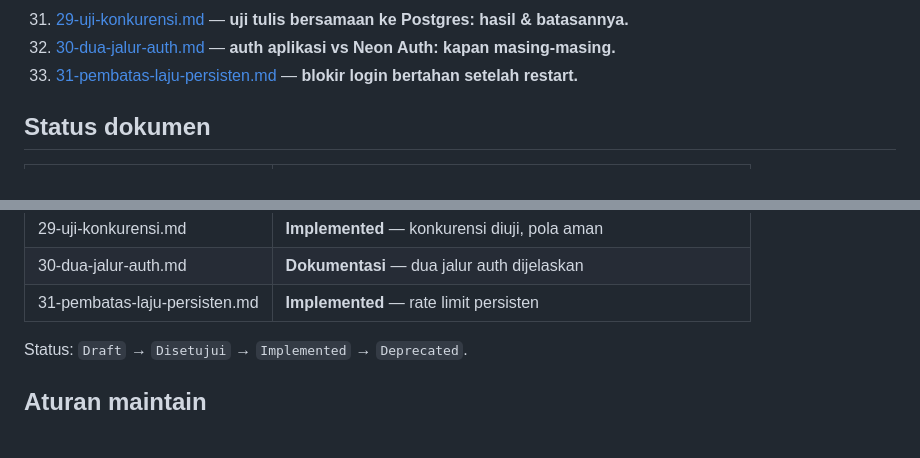
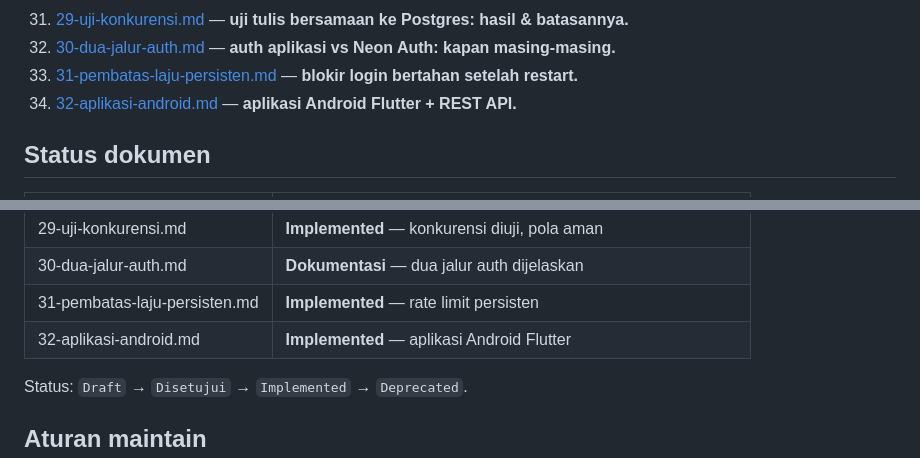
Before and after one commit to begolo12/airevo-digital, a Markdown page: docs/README.md, 2 parts joined by grey strips. Rendered like a GitHub page; blank space fills up the shorter version.

Commit message:
Dokumentasi: aplikasi Android dan REST API mobile

```diff
--- a/docs/README.md
+++ b/docs/README.md
@@ -47,6 +47,7 @@ diubah harus tercatat di sini sebelum dieksekusi.
 31. [29-uji-konkurensi.md](29-uji-konkurensi.md) — **uji tulis bersamaan ke Postgres: hasil & batasannya.**
 32. [30-dua-jalur-auth.md](30-dua-jalur-auth.md) — **auth aplikasi vs Neon Auth: kapan masing-masing.**
 33. [31-pembatas-laju-persisten.md](31-pembatas-laju-persisten.md) — **blokir login bertahan setelah restart.**
+34. [32-aplikasi-android.md](32-aplikasi-android.md) — **aplikasi Android Flutter + REST API.**
 
 ## Status dokumen
 
@@ -71,6 +72,7 @@ diubah harus tercatat di sini sebelum dieksekusi.
 | 29-uji-konkurensi.md | **Implemented** — konkurensi diuji, pola aman |
 | 30-dua-jalur-auth.md | **Dokumentasi** — dua jalur auth dijelaskan |
 | 31-pembatas-laju-persisten.md | **Implemented** — rate limit persisten |
+| 32-aplikasi-android.md | **Implemented** — aplikasi Android Flutter |
 
 Status: `Draft` → `Disetujui` → `Implemented` → `Deprecated`.
 
```
Also changed, not shown: docs/28-hasil-pengerjaan.md (+3 -2 lines).
